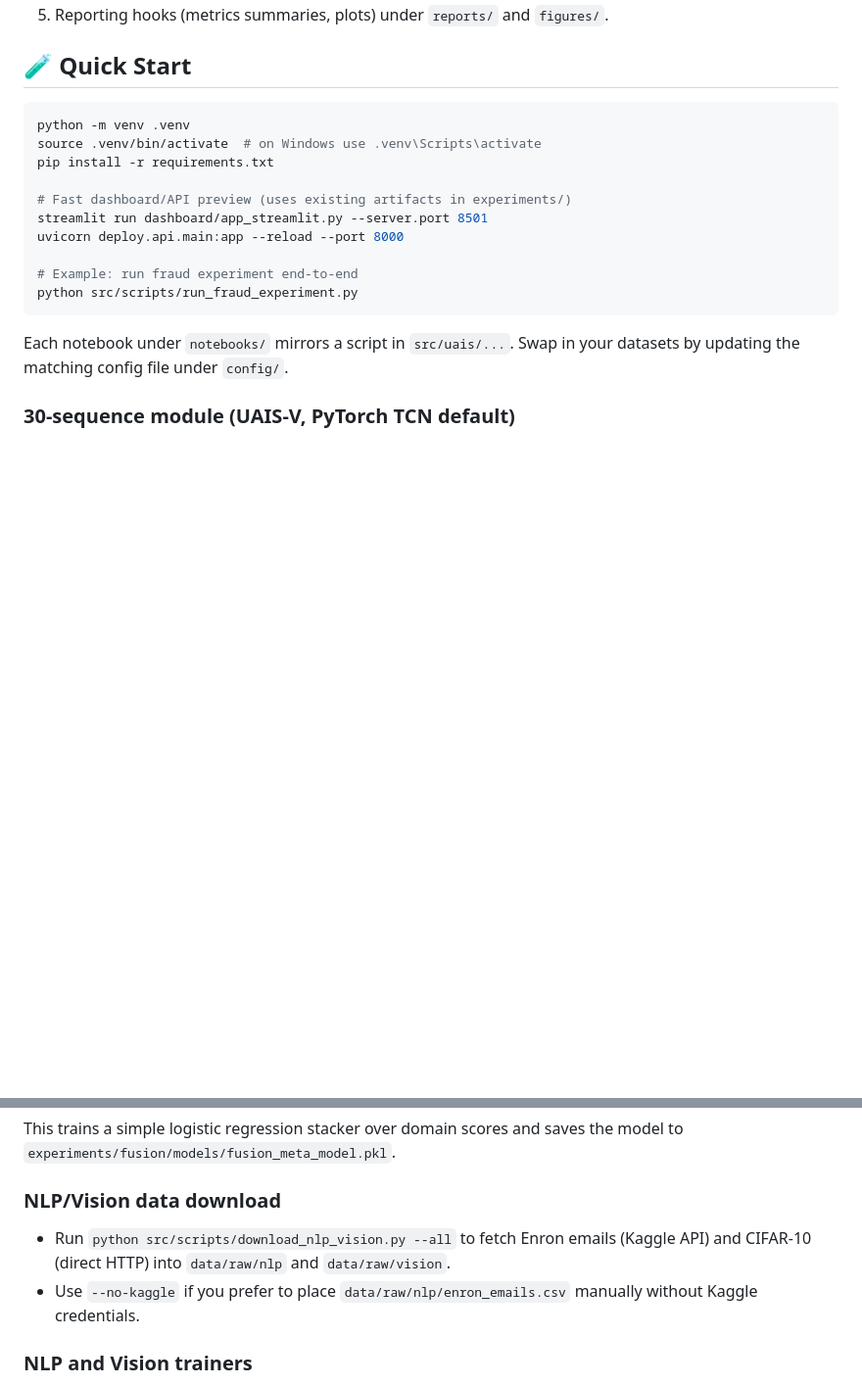
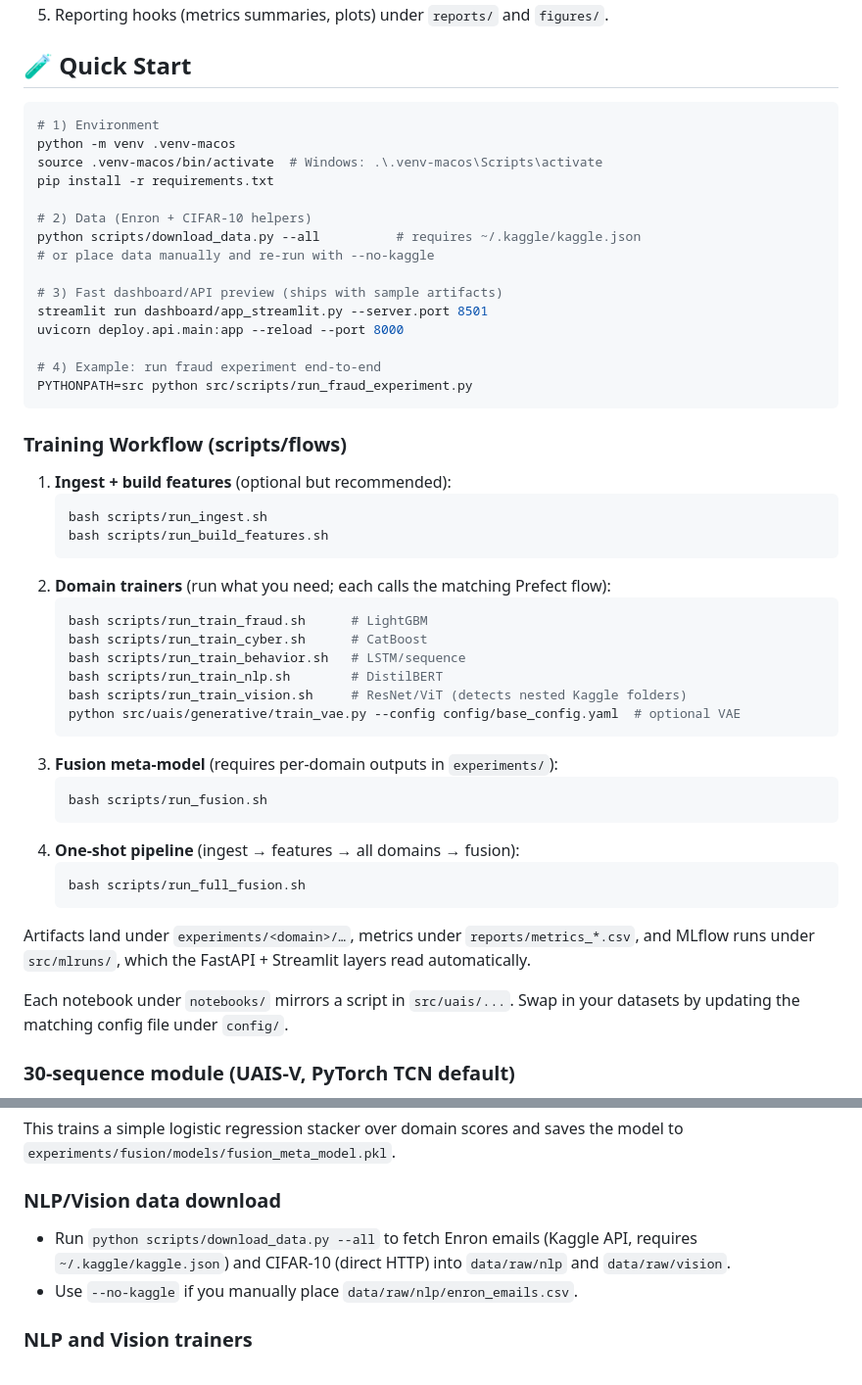
Before and after one commit to Pratikn03/Recommnder_System, a Markdown page: README.md, 2 parts joined by grey strips. Shown at 98% size. Drawn GitHub-style; blank space fills up the shorter version.

Commit message:
Update training workflow and data prep instructions

````diff
--- a/README.md
+++ b/README.md
@@ -56,17 +56,49 @@ What’s inside:
 ## 🧪 Quick Start
 
 ```bash
-python -m venv .venv
-source .venv/bin/activate  # on Windows use .venv\Scripts\activate
+# 1) Environment
+python -m venv .venv-macos
+source .venv-macos/bin/activate  # Windows: .\.venv-macos\Scripts\activate
 pip install -r requirements.txt
 
-# Fast dashboard/API preview (uses existing artifacts in experiments/)
+# 2) Data (Enron + CIFAR-10 helpers)
+python scripts/download_data.py --all          # requires ~/.kaggle/kaggle.json
+# or place data manually and re-run with --no-kaggle
+
+# 3) Fast dashboard/API preview (ships with sample artifacts)
 streamlit run dashboard/app_streamlit.py --server.port 8501
 uvicorn deploy.api.main:app --reload --port 8000
 
-# Example: run fraud experiment end‑to‑end
-python src/scripts/run_fraud_experiment.py
+# 4) Example: run fraud experiment end-to-end
+PYTHONPATH=src python src/scripts/run_fraud_experiment.py
 ```
+
+### Training Workflow (scripts/flows)
+
+1. **Ingest + build features** (optional but recommended):
+   ```bash
+   bash scripts/run_ingest.sh
+   bash scripts/run_build_features.sh
+   ```
+2. **Domain trainers** (run what you need; each calls the matching Prefect flow):
+   ```bash
+   bash scripts/run_train_fraud.sh      # LightGBM
+   bash scripts/run_train_cyber.sh      # CatBoost
+   bash scripts/run_train_behavior.sh   # LSTM/sequence
+   bash scripts/run_train_nlp.sh        # DistilBERT
+   bash scripts/run_train_vision.sh     # ResNet/ViT (detects nested Kaggle folders)
+   python src/uais/generative/train_vae.py --config config/base_config.yaml  # optional VAE
+   ```
+3. **Fusion meta-model** (requires per-domain outputs in `experiments/`):
+   ```bash
+   bash scripts/run_fusion.sh
+   ```
+4. **One-shot pipeline** (ingest → features → all domains → fusion):
+   ```bash
+   bash scripts/run_full_fusion.sh
+   ```
+
+Artifacts land under `experiments/<domain>/…`, metrics under `reports/metrics_*.csv`, and MLflow runs under `src/mlruns/`, which the FastAPI + Streamlit layers read automatically.
 
 Each notebook under `notebooks/` mirrors a script in `src/uais/...`. Swap in
 your datasets by updating the matching config file under `config/`.
@@ -98,8 +130,8 @@ the model to `experiments/fusion/models/fusion_meta_model.pkl`.
 
 ### NLP/Vision data download
 
-- Run `python src/scripts/download_nlp_vision.py --all` to fetch Enron emails (Kaggle API) and CIFAR-10 (direct HTTP) into `data/raw/nlp` and `data/raw/vision`.
-- Use `--no-kaggle` if you prefer to place `data/raw/nlp/enron_emails.csv` manually without Kaggle credentials.
+- Run `python scripts/download_data.py --all` to fetch Enron emails (Kaggle API, requires `~/.kaggle/kaggle.json`) and CIFAR-10 (direct HTTP) into `data/raw/nlp` and `data/raw/vision`.
+- Use `--no-kaggle` if you manually place `data/raw/nlp/enron_emails.csv`.
 
 ### NLP and Vision trainers
 
````
Also changed, not shown: UAISV_Final_Project_Summary.md (+51 -17 lines).
